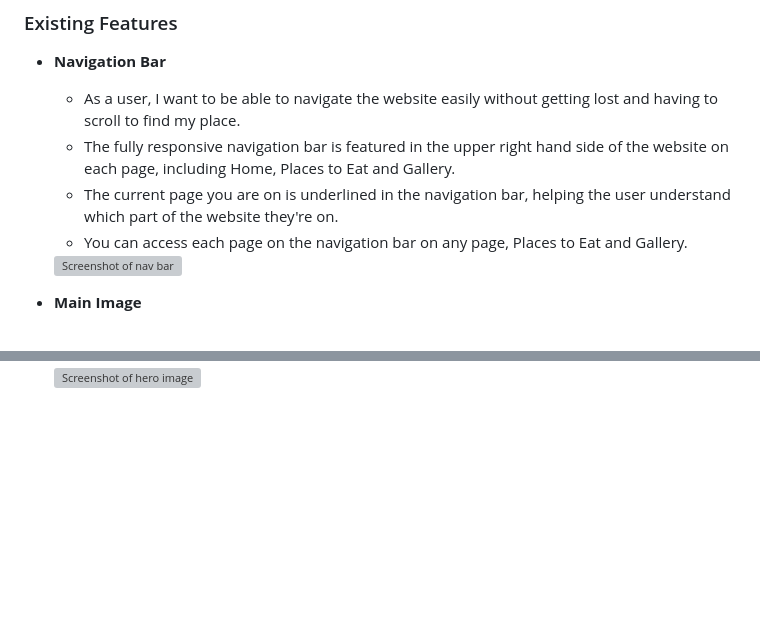
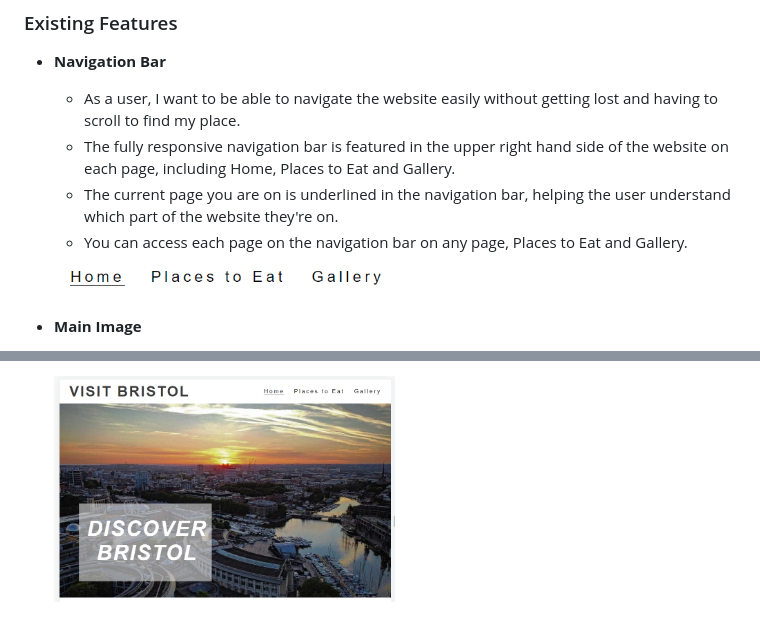
Before and after one commit to pal772/Visit-Bristol, a Markdown page: README.md, 2 parts joined by grey strips. GitHub-like rendering; pictures changed too: assets/readme-images/bristol-image.png (added), assets/readme-images/navbar.png (added); blank space fills up the shorter version; grey boxes are pictures that could not be loaded.

Commit message:
Added images readme.md page

```diff
--- a/README.md
+++ b/README.md
@@ -70,7 +70,7 @@ This website is created as my very first milestone project for Code Institute.
     - The current page you are on is underlined in the navigation bar, helping the user understand which part of the website they're on.
     - You can access each page on the navigation bar on any page, Places to Eat and Gallery.
 
-    <img src="readme-images/nav-bar.png" alt="Screenshot of nav bar" width="50%">
+    <img src="assets/readme-images/navbar.png" alt="Screenshot of nav bar" width="50%">
 
 
 - __Main Image__
@@ -80,2 +81,2 @@ This website is created as my very first milestone project for Code Institute.
 
-    <img src="readme-images/hero-image.png" alt="Screenshot of hero image" width="50%">
+    <img src="assets/readme-images/bristol-image.png" alt="Screenshot of bristol image" width="50%">
```
Also changed, not shown: other parts of README.md (+1 -0 lines).
